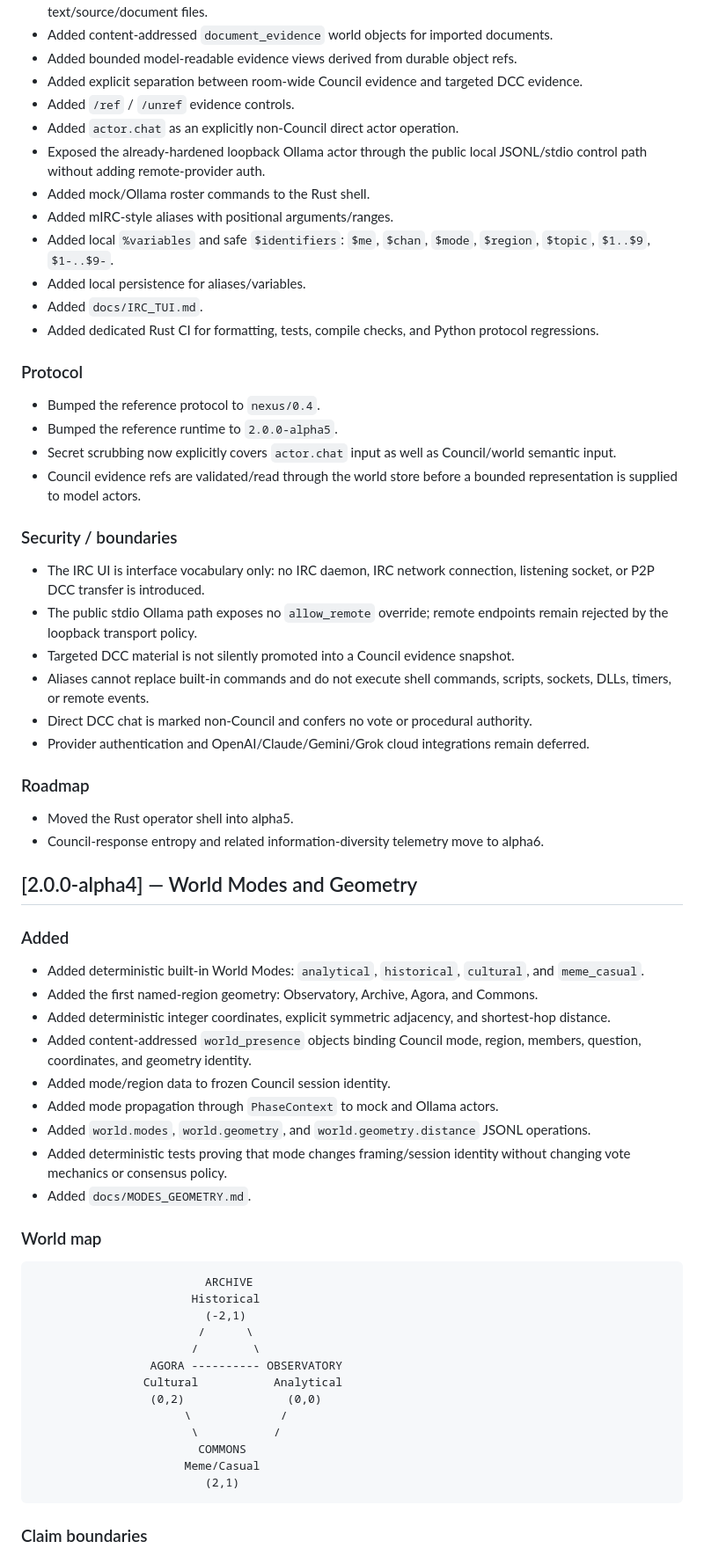
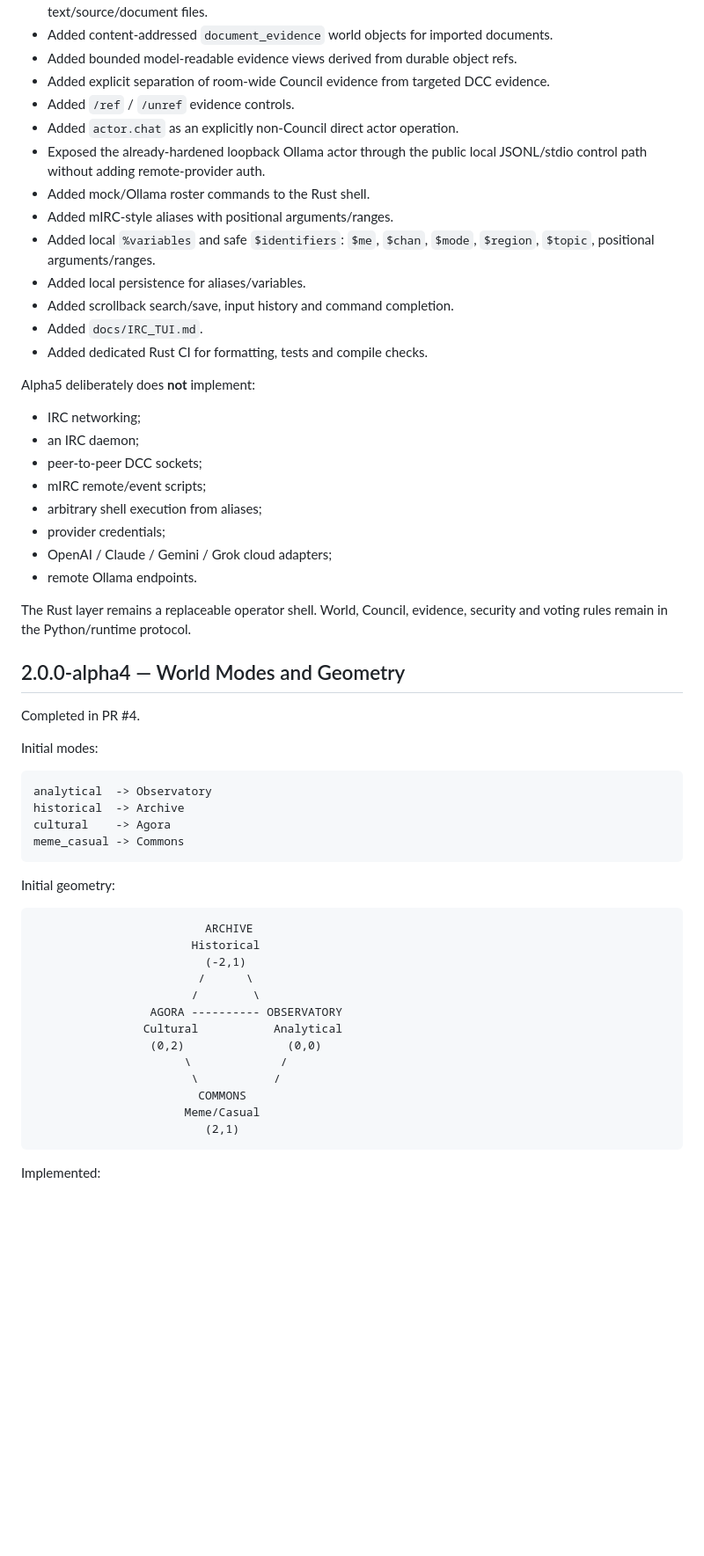
Before and after one commit to QSOLKCB/QSOL-NEXUS, a Markdown page: CHANGELOG.md, the part around one of its changes. Shown at 88% size. GitHub-like rendering; blank space fills up the shorter version.

Commit message:
Add 2.1.1 release candidate changelog

````diff
--- a/CHANGELOG.md
+++ b/CHANGELOG.md
@@ -235,53 +252,45 @@ Core invariant:
 - Added local document ingestion for PDF, DOCX, ODT, JSON, JSONL/NDJSON, CSV, TSV, and UTF-8 text/source/document files.
 - Added content-addressed `document_evidence` world objects for imported documents.
 - Added bounded model-readable evidence views derived from durable object refs.
-- Added explicit separation between room-wide Council evidence and targeted DCC evidence.
+- Added explicit separation of room-wide Council evidence from targeted DCC evidence.
 - Added `/ref` / `/unref` evidence controls.
 - Added `actor.chat` as an explicitly non-Council direct actor operation.
 - Exposed the already-hardened loopback Ollama actor through the public local JSONL/stdio control path without adding remote-provider auth.
 - Added mock/Ollama roster commands to the Rust shell.
 - Added mIRC-style aliases with positional arguments/ranges.
-- Added local `%variables` and safe `$identifiers`: `$me`, `$chan`, `$mode`, `$region`, `$topic`, `$1..$9`, `$1-..$9-`.
+- Added local `%variables` and safe `$identifiers`: `$me`, `$chan`, `$mode`, `$region`, `$topic`, positional arguments/ranges.
 - Added local persistence for aliases/variables.
+- Added scrollback search/save, input history and command completion.
 - Added `docs/IRC_TUI.md`.
-- Added dedicated Rust CI for formatting, tests, compile checks, and Python protocol regressions.
+- Added dedicated Rust CI for formatting, tests and compile checks.
 
-### Protocol
+Alpha5 deliberately does **not** implement:
 
-- Bumped the reference protocol to `nexus/0.4`.
-- Bumped the reference runtime to `2.0.0-alpha5`.
-- Secret scrubbing now explicitly covers `actor.chat` input as well as Council/world semantic input.
-- Council evidence refs are validated/read through the world store before a bounded representation is supplied to model actors.
+- IRC networking;
+- an IRC daemon;
+- peer-to-peer DCC sockets;
+- mIRC remote/event scripts;
+- arbitrary shell execution from aliases;
+- provider credentials;
+- OpenAI / Claude / Gemini / Grok cloud adapters;
+- remote Ollama endpoints.
 
-### Security / boundaries
+The Rust layer remains a replaceable operator shell. World, Council, evidence, security and voting rules remain in the Python/runtime protocol.
 
-- The IRC UI is interface vocabulary only: no IRC daemon, IRC network connection, listening socket, or P2P DCC transfer is introduced.
-- The public stdio Ollama path exposes no `allow_remote` override; remote endpoints remain rejected by the loopback transport policy.
-- Targeted DCC material is not silently promoted into a Council evidence snapshot.
-- Aliases cannot replace built-in commands and do not execute shell commands, scripts, sockets, DLLs, timers, or remote events.
-- Direct DCC chat is marked non-Council and confers no vote or procedural authority.
-- Provider authentication and OpenAI/Claude/Gemini/Grok cloud integrations remain deferred.
+## 2.0.0-alpha4 — World Modes and Geometry
 
-### Roadmap
+Completed in PR #4.
 
-- Moved the Rust operator shell into alpha5.
-- Council-response entropy and related information-diversity telemetry move to alpha6.
+Initial modes:
 
-## [2.0.0-alpha4] — World Modes and Geometry
+```text
+analytical  -> Observatory
+historical  -> Archive
+cultural    -> Agora
+meme_casual -> Commons
+```
 
-### Added
-
-- Added deterministic built-in World Modes: `analytical`, `historical`, `cultural`, and `meme_casual`.
-- Added the first named-region geometry: Observatory, Archive, Agora, and Commons.
-- Added deterministic integer coordinates, explicit symmetric adjacency, and shortest-hop distance.
-- Added content-addressed `world_presence` objects binding Council mode, region, members, question, coordinates, and geometry identity.
-- Added mode/region data to frozen Council session identity.
-- Added mode propagation through `PhaseContext` to mock and Ollama actors.
-- Added `world.modes`, `world.geometry`, and `world.geometry.distance` JSONL operations.
-- Added deterministic tests proving that mode changes framing/session identity without changing vote mechanics or consensus policy.
-- Added `docs/MODES_GEOMETRY.md`.
-
-### World map
+Initial geometry:
 
 ```text
                          ARCHIVE
@@ -299,5 +308,5 @@ Core invariant:
                          (2,1)
 ```
 
-### Claim boundaries
+Implemented:
 
````
Also changed, not shown: other parts of CHANGELOG.md (+44 -11 lines).
